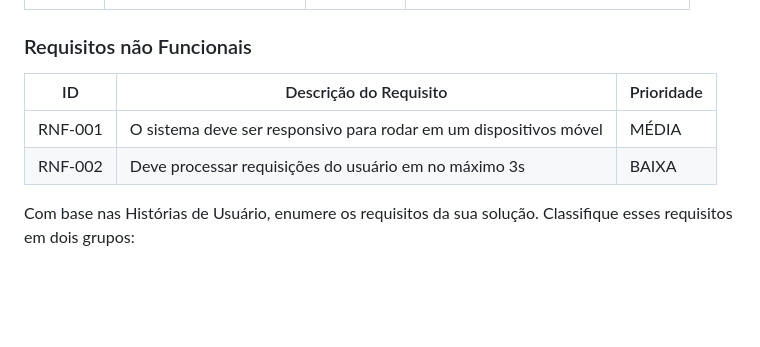
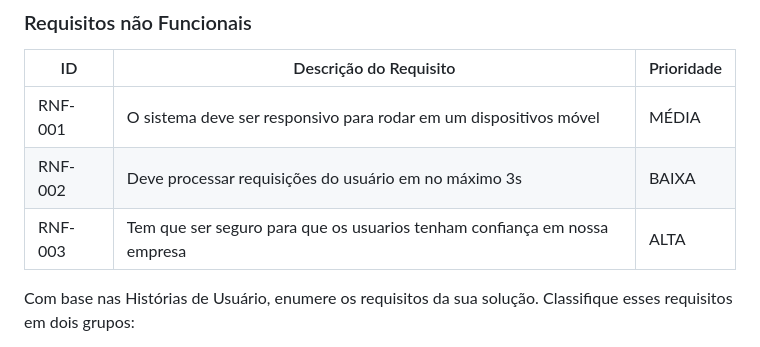
Before and after one commit to ICEI-PUC-Minas-PCO-SI/pco-si-2023-1-p1-proj-web-t2-g4-petshop, a Markdown page: docs/especification.md, the part around the change. Rendered like a GitHub page; blank space fills up the shorter version.

```diff
--- a/docs/especification.md
+++ b/docs/especification.md
@@ -56,7 +56,7 @@ As tabelas que se seguem apresentam os requisitos funcionais e não funcionais q
 |-------|-------------------------|----|
 |RNF-001| O sistema deve ser responsivo para rodar em um dispositivos móvel | MÉDIA |
 |RNF-002| Deve processar requisições do usuário em no máximo 3s |  BAIXA |
-
+|RNF-003| Tem que ser seguro para que os usuarios tenham confiança em nossa empresa | ALTA |
 Com base nas Histórias de Usuário, enumere os requisitos da sua solução. Classifique esses requisitos em dois grupos:
 
 - [Requisitos Funcionais
```
